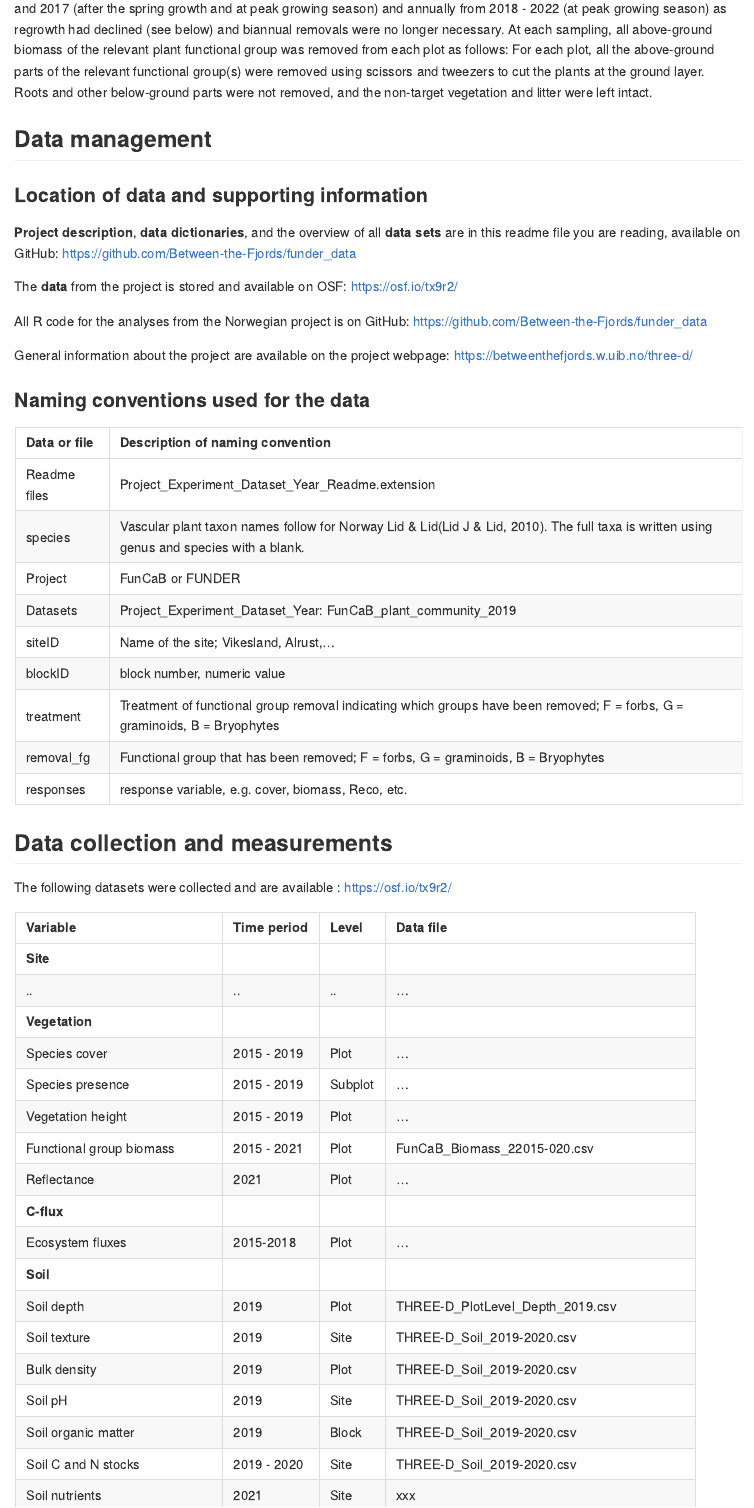
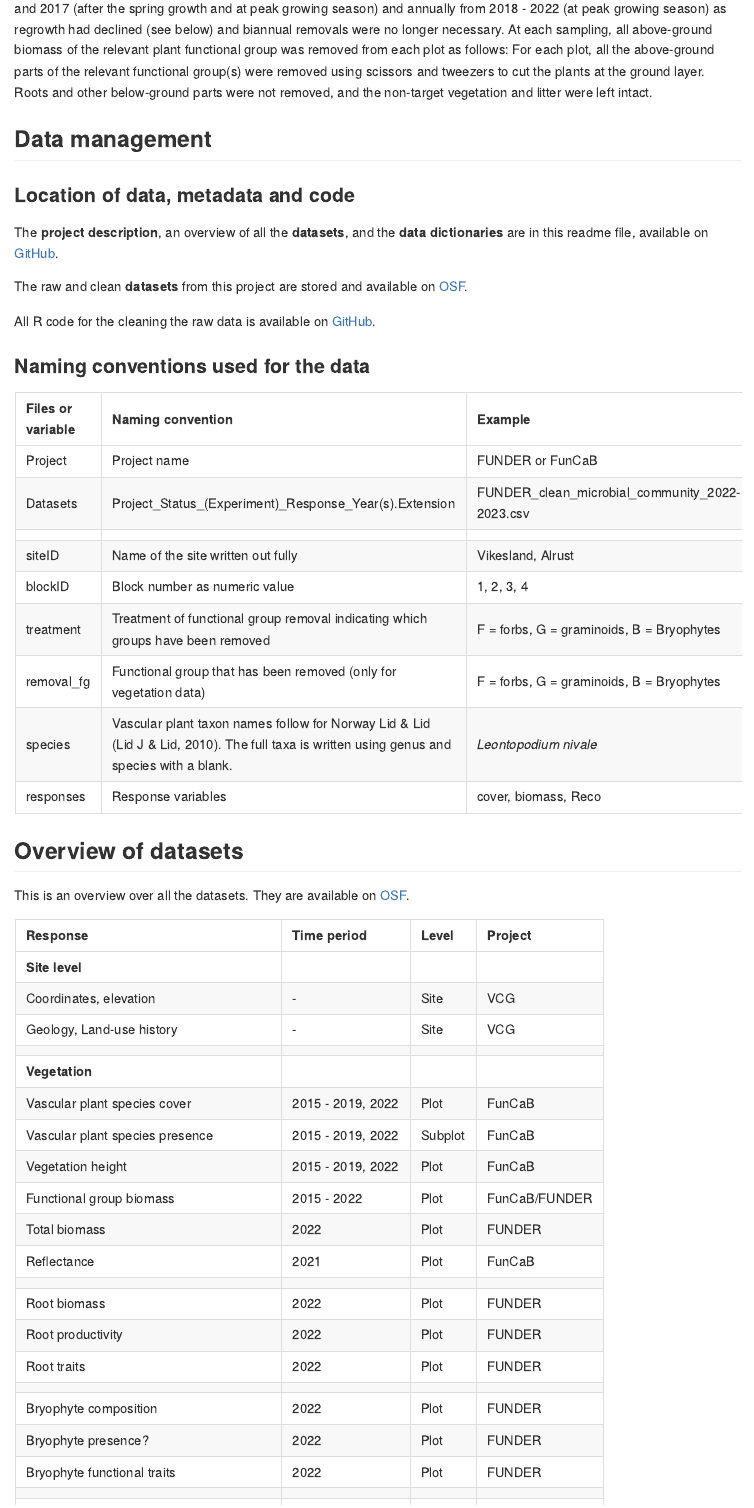
Before and after one commit to Between-the-Fjords/funder_data, an R Markdown document (README.Rmd): the page in a window 1100 px wide, from 2530 px down. Rendered offline with R 4.5, knitr and Pandoc, with nearby package versions.

Commit message:
update data management

````diff
--- a/README.Rmd
+++ b/README.Rmd
@@ -89,47 +89,58 @@ Roots and other below-ground parts were not removed, and the non-target vegetati
 
 ## Data management
 
-### Location of data and supporting information
+### Location of data, metadata and code
 
-**Project description**, **data dictionaries**, and the overview of all **data sets** are in this readme file you are reading, available on GitHub: https://github.com/Between-the-Fjords/funder_data
+The **project description**, an overview of all the **datasets**, and the **data dictionaries** are in this readme file, available on [GitHub](https://github.com/Between-the-Fjords/funder_data).
 
-The **data** from the project is stored and available on OSF: https://osf.io/tx9r2/
+The raw and clean **datasets** from this project are stored and available on [OSF](https://osf.io/tx9r2/).
 
-All R code for the analyses from the Norwegian project is on GitHub: https://github.com/Between-the-Fjords/funder_data
-
-General information about the project are available on the project webpage:
-https://betweenthefjords.w.uib.no/three-d/
+All R code for the cleaning the raw data is available on [GitHub](https://github.com/Between-the-Fjords/funder_data).
 
 
 ### Naming conventions used for the data
 
-| Data or file  | Description of naming convention  |
-|:---|:---|
-| Readme files  | Project_Experiment_Dataset_Year_Readme.extension  |
-| species  | Vascular plant taxon names follow for Norway Lid & Lid(Lid J & Lid, 2010). The full taxa is written using genus and species with a blank. |
-| Project  | FunCaB or FUNDER  |
-| Datasets  | Project_Experiment_Dataset_Year: FunCaB_plant_community_2019  |
-| siteID  | Name of the site; Vikesland, Alrust,... |
-| blockID  | block number, numeric value  |
-| treatment  | Treatment of functional group removal indicating which groups have been removed; F = forbs, G = graminoids, B = Bryophytes |
-| removal_fg  | Functional group that has been removed; F = forbs, G = graminoids, B = Bryophytes  |
-| responses  | response variable, e.g. cover, biomass, Reco, etc. |
+| Files or variable  | Naming convention  | Example  |
+|:---|:---|:---|
+| Project  | Project name  |FUNDER or FunCaB |
+| Datasets  | Project_Status_(Experiment)_Response_Year(s).Extension | FUNDER_clean_microbial_community_2022-2023.csv |
+|  |  |  |
+| siteID  | Name of the site written out fully| Vikesland, Alrust |
+| blockID  | Block number as numeric value  | 1, 2, 3, 4 |
+| treatment  | Treatment of functional group removal indicating which groups have been removed | F = forbs, G = graminoids, B = Bryophytes |
+| removal_fg  | Functional group that has been removed (only for vegetation data) | F = forbs, G = graminoids, B = Bryophytes |
+| species  | Vascular plant taxon names follow for Norway Lid & Lid (Lid J & Lid, 2010). The full taxa is written using genus and species with a blank. | *Leontopodium nivale* |
+| responses  | Response variables | cover, biomass, Reco |
 
 
+## Overview of datasets
 
-## Data collection and measurements
+This is an overview over all the datasets.
+They are available on [OSF](https://osf.io/tx9r2/).
 
-The following datasets were collected and are available : https://osf.io/tx9r2/
-
-| Variable  | Time period  | Level | Data file  |
+| Response  | Time period  | Level | Project  |
 |:---|:---|:---|:---|
-| **Site** |  |  |  |
-| .. | ..  | ..  | ...  |
+| **Site level** |  |  |  |
+| Coordinates, elevation | - | Site | VCG |
+| Geology, Land-use history | - | Site | VCG |
+| |  |  |  |
 | **Vegetation** |  |  |  |
-| Species cover  | 2015 - 2019  | Plot  | ...  |
-| Species presence  | 2015 - 2019  | Subplot  | ...  |
-| Vegetation height  | 2015 - 2019  | Plot  | ...  |
-| Functional group biomass  | 2015 - 2021  | Plot  | FunCaB_Biomass_22015-020.csv  |
-| Reflectance  | 2021  | Plot  | ...  |
+| Vascular plant species cover  | 2015 - 2019, 2022  | Plot  | FunCaB  |
+| Vascular plant species presence  | 2015 - 2019, 2022  | Subplot  | FunCaB |
+| Vegetation height  | 2015 - 2019, 2022  | Plot  | FunCaB  |
+| Functional group biomass  | 2015 - 2022  | Plot  | FunCaB/FUNDER  |
+| Total biomass  | 2022  | Plot  | FUNDER  |
+| Reflectance  | 2021  | Plot  | FunCaB  |
+| |  |  |  |
+| Root biomass  | 2022  | Plot  | FUNDER  |
+| Root productivity  | 2022  | Plot  | FUNDER  |
+| Root traits  | 2022  | Plot  | FUNDER  |
+| |  |  |  |
+| Bryophyte composition  | 2022  | Plot  | FUNDER  |
+| Bryophyte presence?  | 2022  | Plot  | FUNDER  |
+| Bryophyte functional traits  | 2022  | Plot  | FUNDER  |
+| |  |  |  |
 | **C-flux** |  |  |  |
-| Ecosystem fluxes  | 2015-2018  | Plot  | ...  |
+| Ecosystem carbon fluxes  | 2015-2018, 2022  | Plot  | FunCaB/FUNDER  |
+| Litter bag decomposition  | 2022  | Plot  | FUNDER  |
+| Tea bag decomposition  | 2022  | Plot  | FUNDER  |
@@ -136,9 +151,8 @@ The following datasets were collected and are available : https://osf.io/tx9r2/
+| Mycelia production  | 2022  | Plot  | FUNDER  |
+| Mesofauna functional groups and diversity  | 2022  | Plot  | FUNDER  |
+| Mesofauna abundance and biomass  | 2022  | Plot  | FUNDER  |
+| |  |  |  |
 | **Soil** |  |  |  |
-| Soil depth  | 2019  | Plot  | THREE-D_PlotLevel_Depth_2019.csv  |
-| Soil texture  | 2019  | Site  | THREE-D_Soil_2019-2020.csv  |
-| Bulk density  | 2019  | Plot  | THREE-D_Soil_2019-2020.csv  |
-| Soil pH  | 2019  | Site  | THREE-D_Soil_2019-2020.csv  |
-| Soil organic matter  | 2019  | Block  | THREE-D_Soil_2019-2020.csv  |
-| Soil C and N stocks  | 2019 - 2020  | Site  | THREE-D_Soil_2019-2020.csv  |
-| Soil nutrients  | 2021  | Site  | xxx  |
-| Decomposition | 2021  | Plot  | xxx  |
+| C and N stocks  | 2022  | Plot  | FUNDER  |
+| Available nutrients  | 2022  | Plot  | FUNDER  |
+| Soil depth  | 2022  | Plot  | FUNDER  |
@@ -145 +160,4 @@ The following datasets were collected and are available : https://osf.io/tx9r2/
 | **Climate** |  |  |  |
+| Soil temperature and moisture  | 2022  | Plot  | FUNDER  |
+| Soil temperature and moisture  | 2015-2017  | Plot  | FunCaB  |
+| Climate | 2009-2022  | Site  | VCG  |
@@ -170 +165,0 @@ For each turf, date, originSite, originBlockID, originPlotID, weather, scribe an
-For the Norwegian data, the nomenclature follows Lid & Lid(2010).
@@ -193 +171,0 @@ Unrealistic values, where the comma was forgotten, were divided by 100.
-### Aboveground biomass
@@ -238,6 +171,0 @@ A: area of chamber frame base (m^2^)
-### Soil
-
-
-
-
-#### Climate data
@@ -258,6 +172,3 @@ The climate variables are:
-### Data dictionary
-
-#### Biomass
 ```{r biomassdic, eval=FALSE}
  knitr::kable(biomass_dic)
 ```
````
Also changed, not shown: README.Rmd (109 more changed lines).
